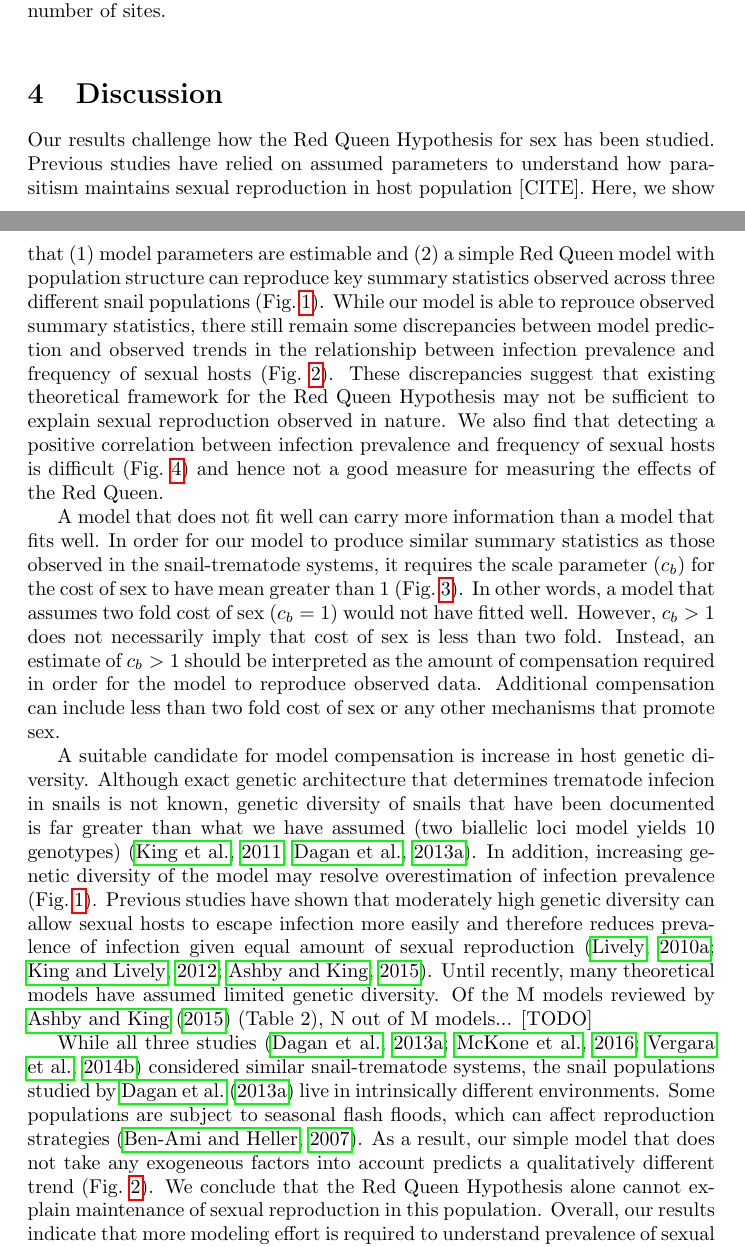
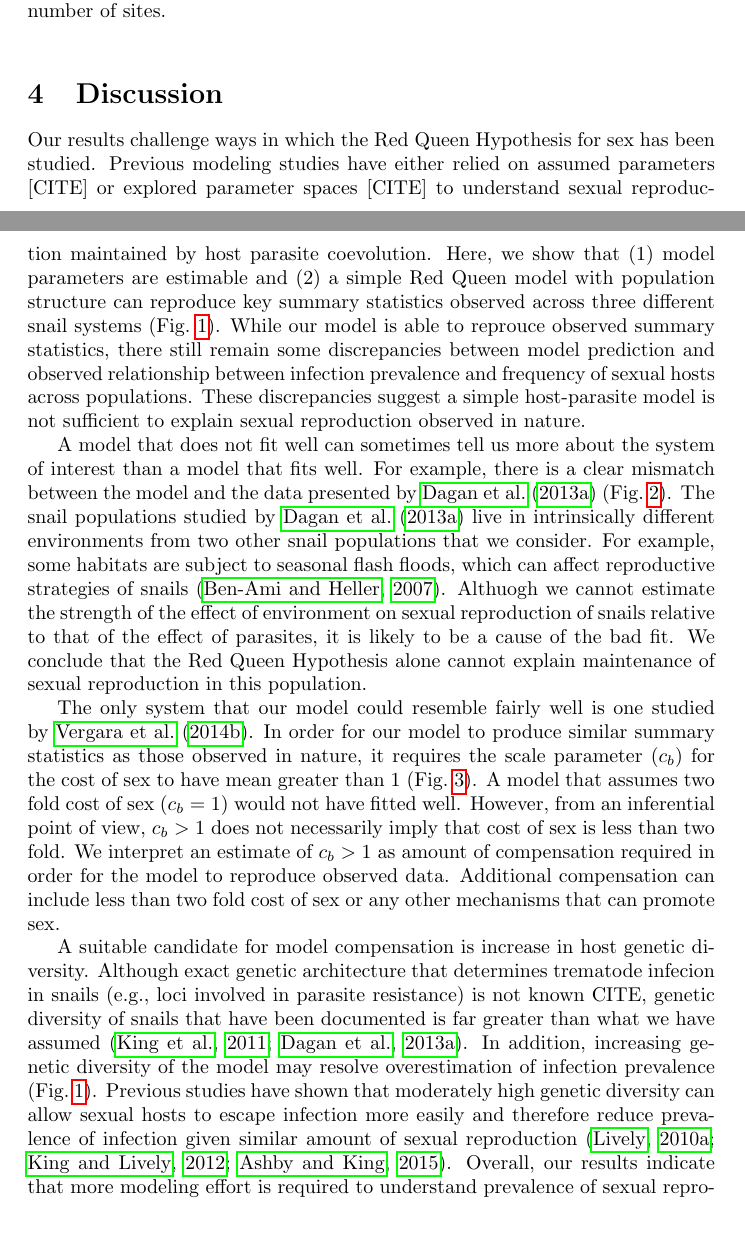
Before and after one commit to bbolker/redqueen, a LaTeX document (misc/redqueen.tex): two parts of pages 10 and 11 of 16, joined at a grey line, cut so that both start at the same text, the shorter picture padded with empty space. Compiled offline with pdfLaTeX.

Commit message:
need to edit more

```diff
--- a/misc/redqueen.tex
+++ b/misc/redqueen.tex
@@ -282,32 +282,32 @@ Spearman's rank correlation was used to detect correlation between infection pre
 
 \section{Discussion}
 
-Our results challenge how the Red Queen Hypothesis for sex has been studied.
-Previous studies have relied on assumed parameters to understand how parasitism maintains sexual reproduction in host population [CITE].
-Here, we show that (1) model parameters are estimable and (2) a simple Red Queen model with population structure can reproduce key summary statistics observed across three different snail populations (\fref{smcsumm}).
-While our model is able to reprouce observed summary statistics, there still remain some discrepancies between model prediction and observed trends in the relationship between infection prevalence and frequency of sexual hosts (\fref{ivs}).
-These discrepancies suggest that existing theoretical framework for the Red Queen Hypothesis may not be sufficient to explain sexual reproduction observed in nature.
-We also find that detecting a positive correlation between infection prevalence and frequency of sexual hosts is difficult (\fref{power}) and hence not a good measure for measuring the effects of the Red Queen.
+Our results challenge ways in which the Red Queen Hypothesis for sex has been studied.
+Previous modeling studies have either relied on assumed parameters [CITE] or explored parameter spaces [CITE]
+to understand sexual reproduction maintained by host parasite coevolution.
+Here, we show that (1) model parameters are estimable and (2) a simple Red Queen model with population structure can reproduce key summary statistics observed across three different snail systems (\fref{smcsumm}).
+While our model is able to reprouce observed summary statistics, there still remain some discrepancies between model prediction and observed relationship between infection prevalence and frequency of sexual hosts across populations.
+These discrepancies suggest a simple host-parasite model is not sufficient to explain sexual reproduction observed in nature.
+% We also find that detecting a positive correlation between infection prevalence and frequency of sexual hosts is difficult (\fref{power}) and hence not a good measure for measuring the effects of the Red Queen.
 
-A model that does not fit well can carry more information than a model that fits well.
-In order for our model to produce similar summary statistics as those observed in the snail-trematode systems, it requires the scale parameter ($c_b$) for the cost of sex to have mean greater than 1 (\fref{smcparam}).
-In other words, a model that assumes two fold cost of sex ($c_b=1$) would not have fitted well.
-However, $c_b > 1$ does not necessarily imply that cost of sex is less than two fold.
-Instead, an estimate of $c_b > 1$ should be interpreted as the amount of compensation required in order for the model to reproduce observed data.
-Additional compensation can include less than two fold cost of sex or any other mechanisms that promote sex.
+A model that does not fit well can sometimes tell us more about the system of interest than a model that fits well.
+For example, there is a clear mismatch between the model and the data presented by \cite{dagan2013clonal} (\fref{ivs}).
+The snail populations studied by \cite{dagan2013clonal} live in intrinsically different environments from two other snail populations that we consider.
+For example, some habitats are subject to seasonal flash floods, which can affect reproductive strategies of snails \citep{ben2007temporal}.
+Althuogh we cannot estimate the strength of the effect of environment on sexual reproduction of snails relative to that of the effect of parasites, it is likely to be a cause of the bad fit.
+We conclude that the Red Queen Hypothesis alone cannot explain maintenance of sexual reproduction in this population.
+
+The only system that our model could resemble fairly well is one studied by \cite{vergara2014infection}.
+In order for our model to produce similar summary statistics as those observed in nature, it requires the scale parameter ($c_b$) for the cost of sex to have mean greater than 1 (\fref{smcparam}).
+A model that assumes two fold cost of sex ($c_b=1$) would not have fitted well.
+However, from an inferential point of view, $c_b > 1$ does not necessarily imply that cost of sex is less than two fold.
+We interpret an estimate of $c_b > 1$ as amount of compensation required in order for the model to reproduce observed data.
+Additional compensation can include less than two fold cost of sex or any other mechanisms that can promote sex.
 
 A suitable candidate for model compensation is increase in host genetic diversity.
-Although exact genetic architecture that determines trematode infecion in snails is not known, genetic diversity of snails that have been documented is far greater than what we have assumed (two biallelic loci model yields 10 genotypes) \citep{king2011parasites, dagan2013clonal}.
+Although exact genetic architecture that determines trematode infecion in snails (e.g., loci involved in parasite resistance) is not known {CITE}, genetic diversity of snails that have been documented is far greater than what we have assumed \citep{king2011parasites, dagan2013clonal}.
 In addition, increasing genetic diversity of the model may resolve overestimation of infection prevalence (\fref{smcsumm}).
-Previous studies have shown that moderately high genetic diversity can allow sexual hosts to escape infection more easily and therefore reduces prevalence of infection given equal amount of sexual reproduction \citep{lively2010effect, king2012does, ashby2015diversity}.
-Until recently, many theoretical models have assumed limited genetic diversity.
-Of the M models reviewed by \cite{ashby2015diversity} (Table 2), N out of M models... [TODO]
-%% We suggest modelers to not limit genetic diversity and empricists to document genetic architecture that determine parasite infection???
-
-While all three studies \citep{dagan2013clonal, mckone2016fine, vergara2014infection} considered similar snail-trematode systems, the snail populations studied by \cite{dagan2013clonal} live in intrinsically different environments.
-Some populations are subject to seasonal flash floods, which can affect reproduction strategies \citep{ben2007temporal}.
-As a result, our simple model that does not take any exogeneous factors into account predicts a qualitatively different trend (\fref{ivs}).
-We conclude that the Red Queen Hypothesis alone cannot explain maintenance of sexual reproduction in this population.
+Previous studies have shown that moderately high genetic diversity can allow sexual hosts to escape infection more easily and therefore reduce prevalence of infection given similar amount of sexual reproduction \citep{lively2010effect, king2012does, ashby2015diversity}.
 Overall, our results indicate that more modeling effort is required to understand prevalence of sexual reproduction in nature.
 
 Our power analysis (\fref{power}) appears to contradict the positive correlation predicted by \cite{lively1992parthenogenesis, lively2001trematode} and findings of many empirical studies that have confirmed the prediction \citep{lively1987evidence, lively2002temporal, kumpulainen2004parasites, vergara2013geographic, mckone2016fine}.
```
Also changed, not shown: fig/verg_post.pdf, misc/redqueen.pdf, misc/redqueen.tex (12 more changed lines), 2 other files.
